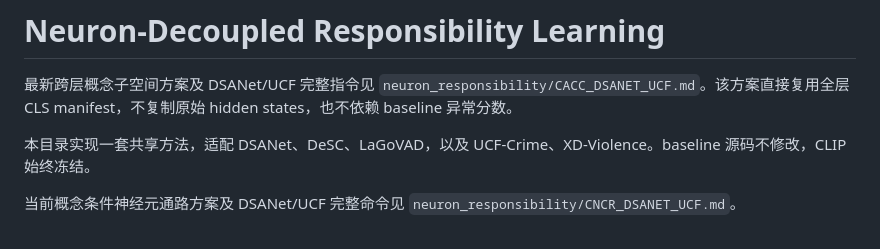
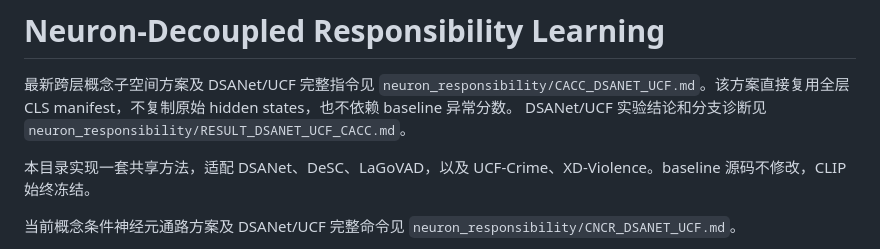
Before and after one commit to hcrisCopy/vadmy_code, a Markdown page: neuron_responsibility/README.md, the part around the change. GitHub-like rendering.

Commit message:
Document DSANet UCF CACC experiment

```diff
--- a/neuron_responsibility/README.md
+++ b/neuron_responsibility/README.md
@@ -1,6 +1,7 @@
 # Neuron-Decoupled Responsibility Learning
 
 最新跨层概念子空间方案及 DSANet/UCF 完整指令见 `neuron_responsibility/CACC_DSANET_UCF.md`。该方案直接复用全层 CLS manifest，不复制原始 hidden states，也不依赖 baseline 异常分数。
+DSANet/UCF 实验结论和分支诊断见 `neuron_responsibility/RESULT_DSANET_UCF_CACC.md`。
 
 本目录实现一套共享方法，适配 DSANet、DeSC、LaGoVAD，以及 UCF-Crime、XD-Violence。baseline 源码不修改，CLIP 始终冻结。
 
```
Also changed, not shown: neuron_responsibility/RESULT_DSANET_UCF_CACC.md (added, +70 -0 lines).
